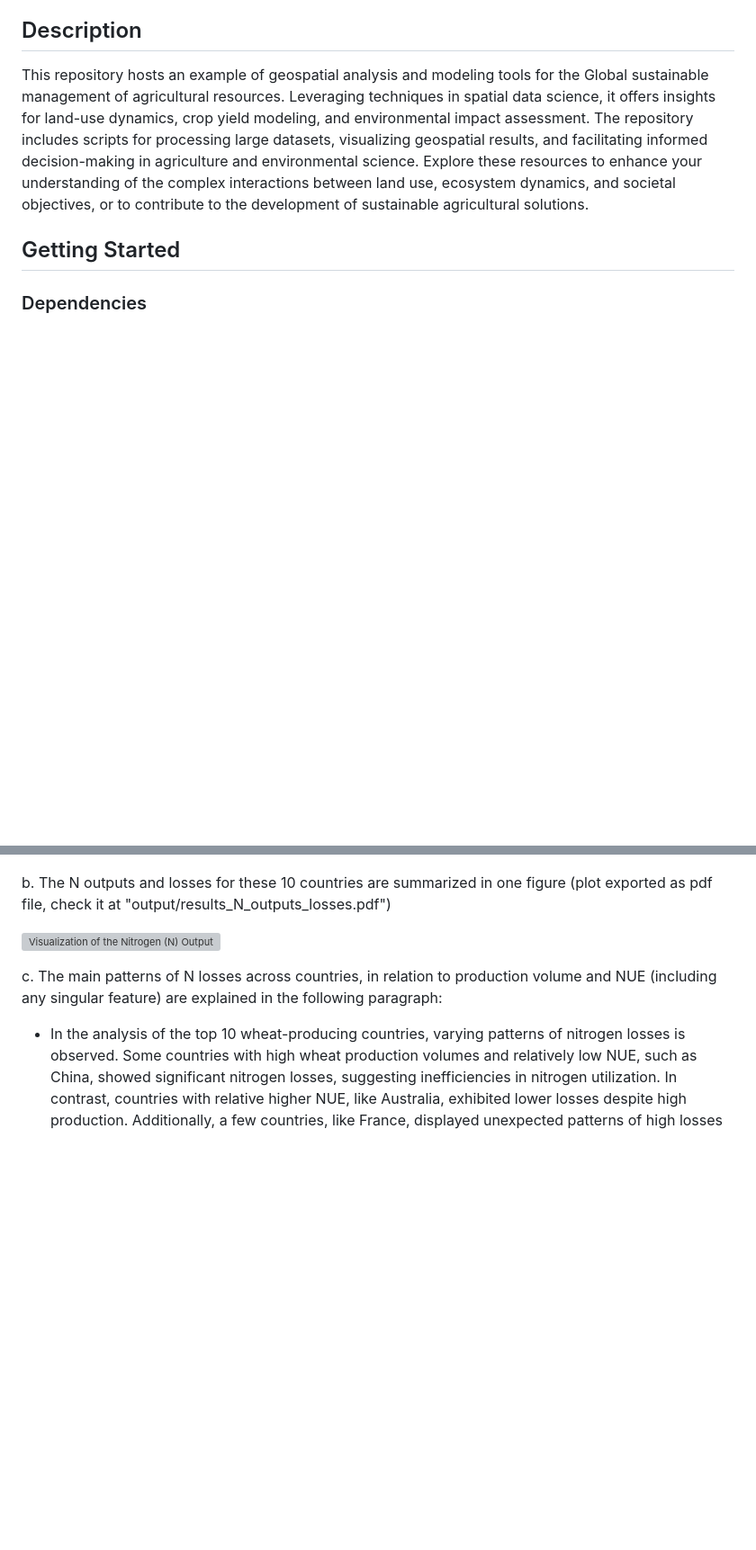
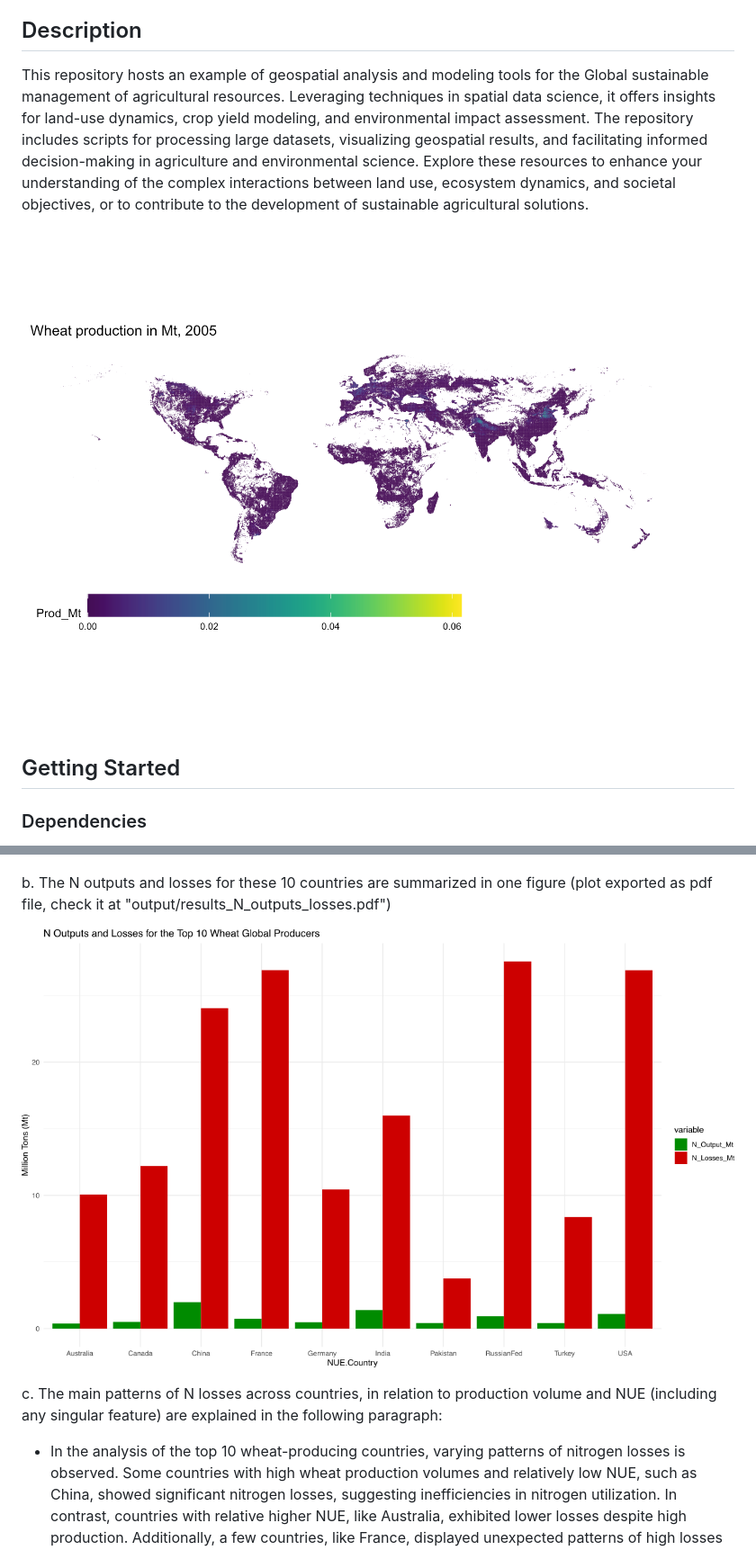
Before and after one commit to ArturoTorres/reproducible_global_n, a Markdown page: README.md, 2 parts joined by grey strips. Shown at 90% size. Rendered like a GitHub page; pictures changed too: static/results_N_outputs_losses.png (added), static/wheat_production_Mt.png (added); blank space fills up the shorter version; grey boxes are pictures that could not be loaded.

Commit message:
updated statics in Readme.md file

```diff
--- a/README.md
+++ b/README.md
@@ -5,6 +5,8 @@ Reproducible Spatial Analysis for Charting Nitrogen Dynamics in Global Wheat Pro
 ## Description
 
 This repository hosts an example of geospatial analysis and modeling tools for the Global sustainable management of agricultural resources. Leveraging techniques in spatial data science, it offers insights for land-use dynamics, crop yield modeling, and environmental impact assessment. The repository includes scripts for processing large datasets, visualizing geospatial results, and facilitating informed decision-making in agriculture and environmental science. Explore these resources to enhance your understanding of the complex interactions between land use, ecosystem dynamics, and societal objectives, or to contribute to the development of sustainable agricultural solutions.
+
+![Global Wheat Production in Mt, 2005](static/wheat_production_Mt.png)
 
 ## Getting Started
 
@@ -44,7 +46,7 @@ a.  For the 10 biggest wheat producers the country-level values of N output in h
 
 b.  The N outputs and losses for these 10 countries are summarized in one figure (plot exported as pdf file, check it at "output/results_N_outputs_losses.pdf")
 
-![Visualization of the Nitrogen (N) Outputs and Losses for Top 10 Wheat-producer Countries](output/results_N_outputs_losses.pdf)
+![Visualization of the Nitrogen (N) Outputs and Losses for Top 10 Wheat-producer Countries](static/results_N_outputs_losses.png)
 
 c.  The main patterns of N losses across countries, in relation to production volume and NUE (including any singular feature) are explained in the following paragraph:
 
```
Also changed, not shown: 2 other files.
